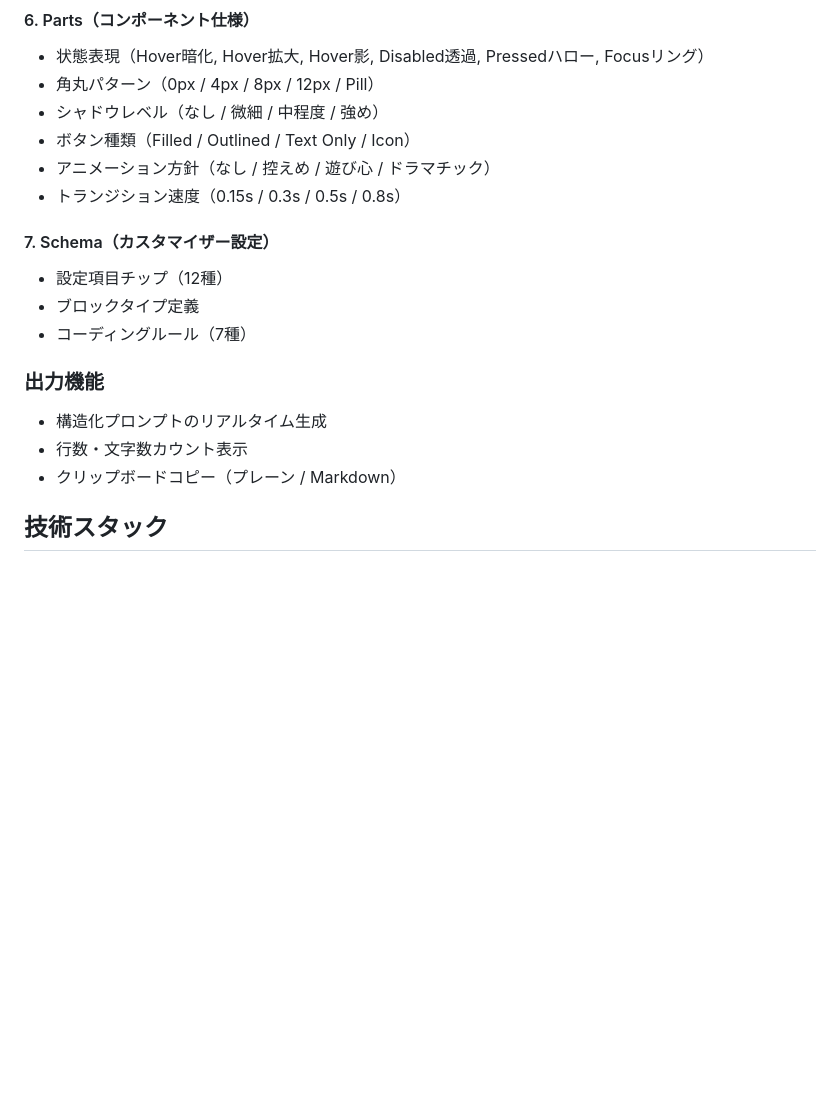
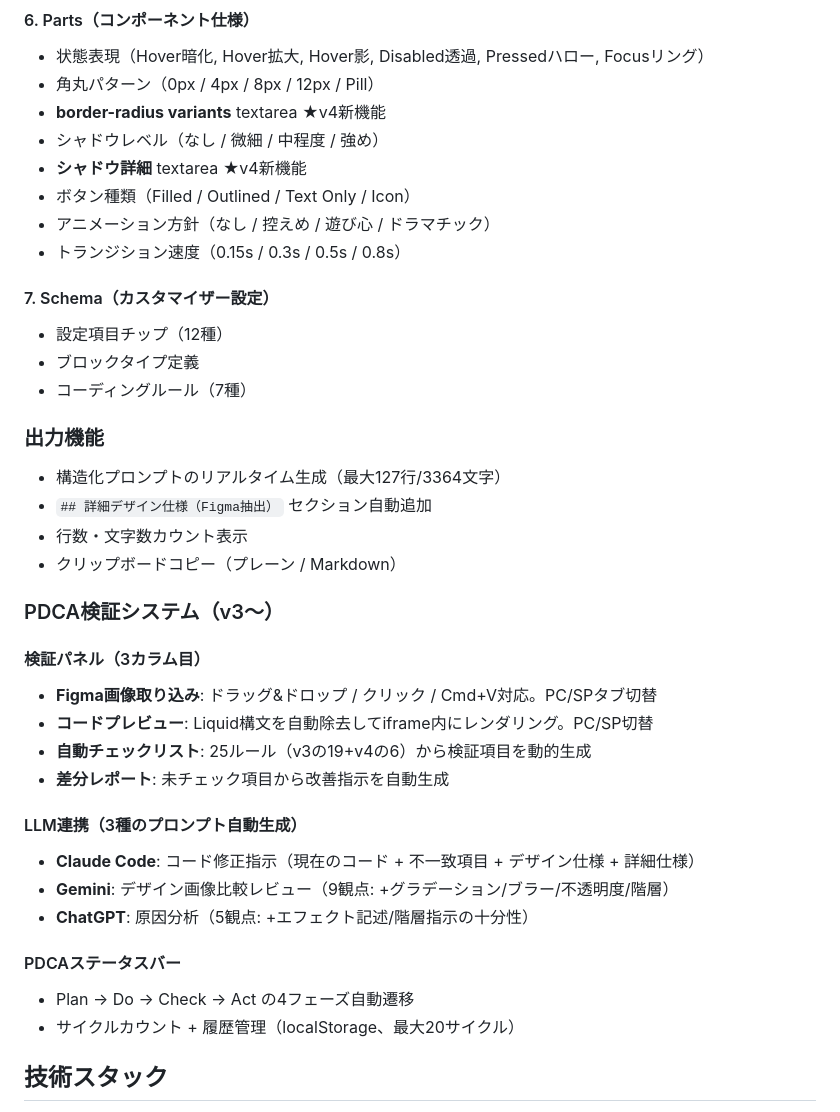
Before and after one commit to masamichimiyakawaarcheco01-art/fambox-liquid-prompt-builder, a Markdown page: CLAUDE.md, the part around one of its changes. Rendered like a GitHub page; blank space fills up the shorter version.

```diff
--- a/CLAUDE.md
+++ b/CLAUDE.md
@@ -54,7 +64,9 @@ v2ではARCHECOデザイン基本原則（UIデザインの基本/実践シリ
 #### 6. Parts（コンポーネント仕様）
 - 状態表現（Hover暗化, Hover拡大, Hover影, Disabled透過, Pressedハロー, Focusリング）
 - 角丸パターン（0px / 4px / 8px / 12px / Pill）
+- **border-radius variants** textarea ★v4新機能
 - シャドウレベル（なし / 微細 / 中程度 / 強め）
+- **シャドウ詳細** textarea ★v4新機能
 - ボタン種類（Filled / Outlined / Text Only / Icon）
 - アニメーション方針（なし / 控えめ / 遊び心 / ドラマチック）
 - トランジション速度（0.15s / 0.3s / 0.5s / 0.8s）
@@ -65,9 +77,27 @@ v2ではARCHECOデザイン基本原則（UIデザインの基本/実践シリ
 - コーディングルール（7種）
 
 ### 出力機能
-- 構造化プロンプトのリアルタイム生成
+- 構造化プロンプトのリアルタイム生成（最大127行/3364文字）
+- `## 詳細デザイン仕様（Figma抽出）` セクション自動追加
 - 行数・文字数カウント表示
 - クリップボードコピー（プレーン / Markdown）
+
+### PDCA検証システム（v3〜）
+
+#### 検証パネル（3カラム目）
+- **Figma画像取り込み**: ドラッグ&ドロップ / クリック / Cmd+V対応。PC/SPタブ切替
+- **コードプレビュー**: Liquid構文を自動除去してiframe内にレンダリング。PC/SP切替
+- **自動チェックリスト**: 25ルール（v3の19+v4の6）から検証項目を動的生成
+- **差分レポート**: 未チェック項目から改善指示を自動生成
+
+#### LLM連携（3種のプロンプト自動生成）
+- **Claude Code**: コード修正指示（現在のコード + 不一致項目 + デザイン仕様 + 詳細仕様）
+- **Gemini**: デザイン画像比較レビュー（9観点: +グラデーション/ブラー/不透明度/階層）
+- **ChatGPT**: 原因分析（5観点: +エフェクト記述/階層指示の十分性）
+
+#### PDCAステータスバー
+- Plan → Do → Check → Act の4フェーズ自動遷移
+- サイクルカウント + 履歴管理（localStorage、最大20サイクル）
 
 ## 技術スタック
 
```
Also changed, not shown: other parts of CLAUDE.md (+78 -24 lines).
